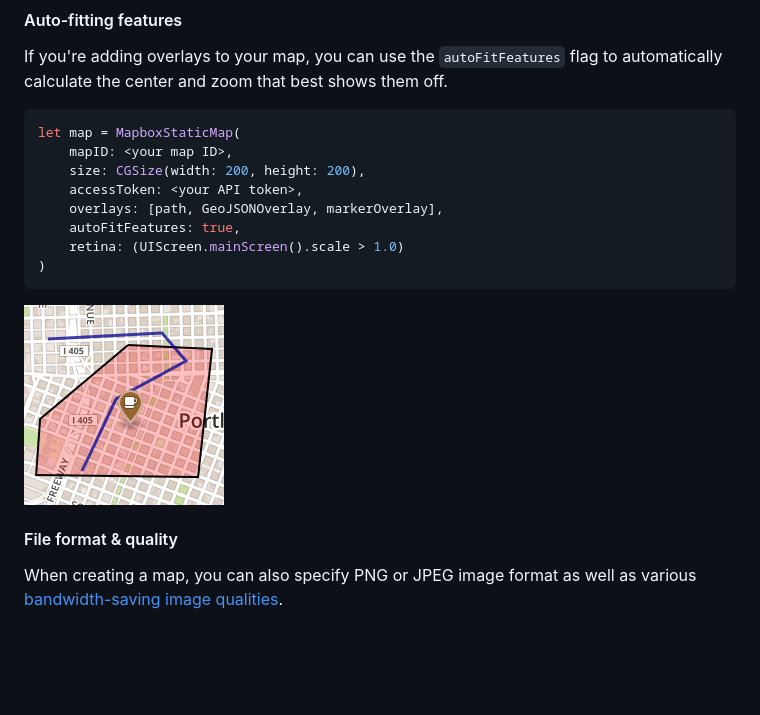
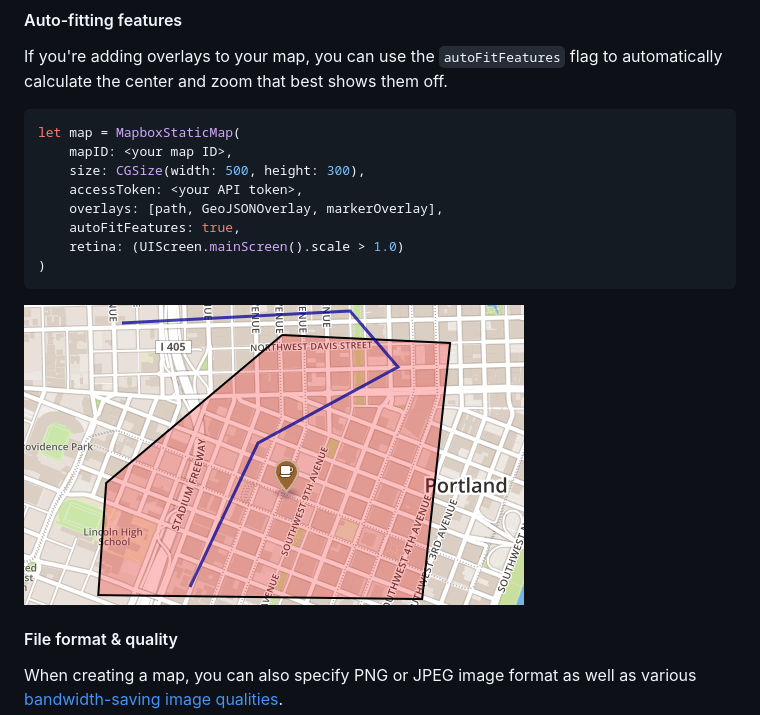
Before and after one commit to mapbox/MapboxStatic.swift, a Markdown page: README.md, the part around the change. Rendered like a GitHub page; pictures changed too: screenshots/autofit.png; blank space fills up the shorter version.

Commit message:
cooler auto-fit example

````diff
--- a/README.md
+++ b/README.md
@@ -124,7 +124,7 @@ If you're adding overlays to your map, you can use the `autoFitFeatures` flag to
 ```swift
 let map = MapboxStaticMap(
     mapID: <your map ID>,
-    size: CGSize(width: 200, height: 200),
+    size: CGSize(width: 500, height: 300),
     accessToken: <your API token>,
     overlays: [path, GeoJSONOverlay, markerOverlay],
     autoFitFeatures: true,
````
